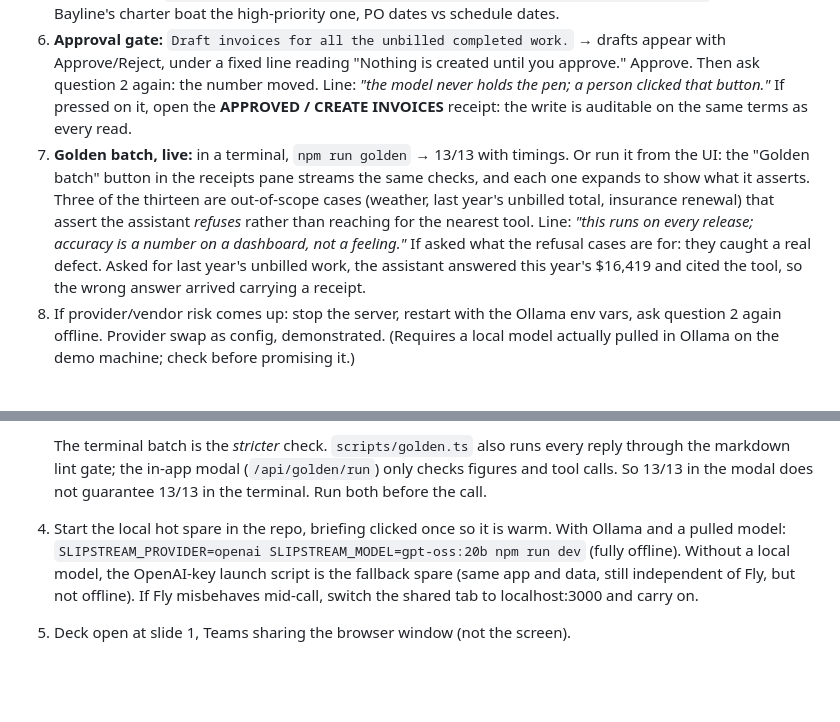
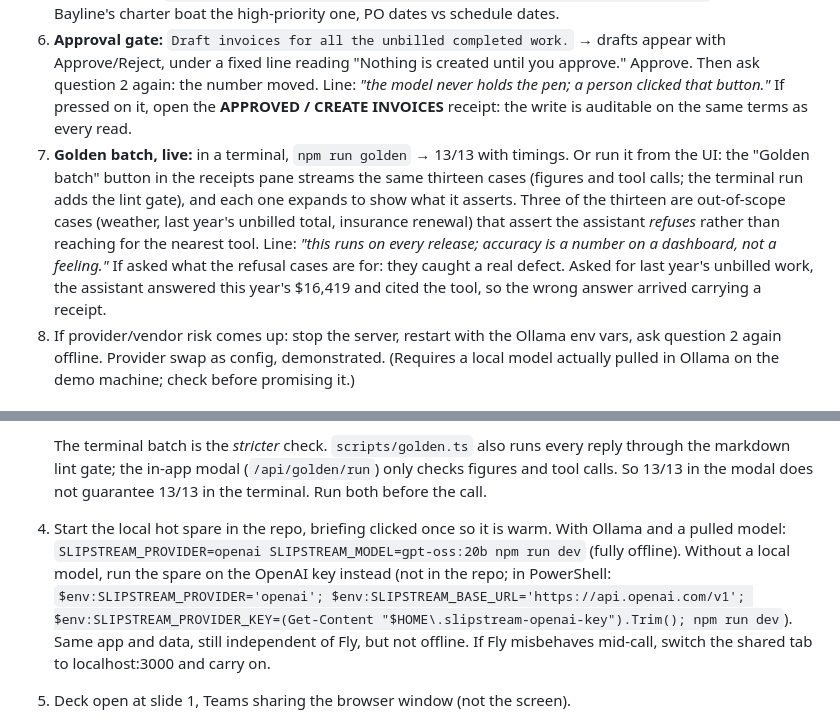
Before and after one commit to danfking/slipstream, a Markdown page: docs/DEMO.md, 2 parts joined by grey strips. Rendered like a GitHub page; blank space fills up the shorter version.

```diff
--- a/docs/DEMO.md
+++ b/docs/DEMO.md
@@ -12,7 +12,7 @@ Server up beforehand; `/api/health` badge visible in the header (model + date).
 4. **Ecosystem moment:** `Anything come in overnight?` → two Blu Voice Agent bookings and an engine no-start phoned in overnight. Line: *"the partner owns the phone; the record owns the truth; this is where it becomes visible."*
 5. **Blocked work:** `Which jobs are blocked waiting on parts? Flag any high-priority ones.` → six jobs, Bayline's charter boat the high-priority one, PO dates vs schedule dates.
 6. **Approval gate:** `Draft invoices for all the unbilled completed work.` → drafts appear with Approve/Reject, under a fixed line reading "Nothing is created until you approve." Approve. Then ask question 2 again: the number moved. Line: *"the model never holds the pen; a person clicked that button."* If pressed on it, open the **APPROVED / CREATE INVOICES** receipt: the write is auditable on the same terms as every read.
-7. **Golden batch, live:** in a terminal, `npm run golden` → 13/13 with timings. Or run it from the UI: the "Golden batch" button in the receipts pane streams the same checks, and each one expands to show what it asserts. Three of the thirteen are out-of-scope cases (weather, last year's unbilled total, insurance renewal) that assert the assistant *refuses* rather than reaching for the nearest tool. Line: *"this runs on every release; accuracy is a number on a dashboard, not a feeling."* If asked what the refusal cases are for: they caught a real defect. Asked for last year's unbilled work, the assistant answered this year's $16,419 and cited the tool, so the wrong answer arrived carrying a receipt.
+7. **Golden batch, live:** in a terminal, `npm run golden` → 13/13 with timings. Or run it from the UI: the "Golden batch" button in the receipts pane streams the same thirteen cases (figures and tool calls; the terminal run adds the lint gate), and each one expands to show what it asserts. Three of the thirteen are out-of-scope cases (weather, last year's unbilled total, insurance renewal) that assert the assistant *refuses* rather than reaching for the nearest tool. Line: *"this runs on every release; accuracy is a number on a dashboard, not a feeling."* If asked what the refusal cases are for: they caught a real defect. Asked for last year's unbilled work, the assistant answered this year's $16,419 and cited the tool, so the wrong answer arrived carrying a receipt.
 8. If provider/vendor risk comes up: stop the server, restart with the Ollama env vars, ask question 2 again offline. Provider swap as config, demonstrated. (Requires a local model actually pulled in Ollama on the demo machine; check before promising it.)
 
 ## Before you start
@@ -31,7 +31,7 @@ If the provider drops, the failure is a designed state: an outlined card with a
 3. Run the golden batch against the hosted app in a terminal. PowerShell, so `$env:GOLDEN_URL='https://slipstream-dk.fly.dev'; $env:GOLDEN_PASSCODE='...'; npm run golden` (the bash `VAR=x npm run` form does not work in this shell). This is also demo moment 7, so a fresh 13/13 is ready to show. Run it twice: `parts-blockers` is the one case with a history of intermittent failure (on the local open-weights model it failed whenever the model summarised without naming Bayline). On hosted `gpt-4o-mini` it has passed on every run so far, but the sample is small; a second run is the cheap insurance.
 
    The terminal batch is the *stricter* check. `scripts/golden.ts` also runs every reply through the markdown lint gate; the in-app modal (`/api/golden/run`) only checks figures and tool calls. So 13/13 in the modal does not guarantee 13/13 in the terminal. Run both before the call.
-4. Start the local hot spare in the repo, briefing clicked once so it is warm. With Ollama and a pulled model: `SLIPSTREAM_PROVIDER=openai SLIPSTREAM_MODEL=gpt-oss:20b npm run dev` (fully offline). Without a local model, the OpenAI-key launch script is the fallback spare (same app and data, still independent of Fly, but not offline). If Fly misbehaves mid-call, switch the shared tab to localhost:3000 and carry on.
+4. Start the local hot spare in the repo, briefing clicked once so it is warm. With Ollama and a pulled model: `SLIPSTREAM_PROVIDER=openai SLIPSTREAM_MODEL=gpt-oss:20b npm run dev` (fully offline). Without a local model, run the spare on the OpenAI key instead (not in the repo; in PowerShell: `$env:SLIPSTREAM_PROVIDER='openai'; $env:SLIPSTREAM_BASE_URL='https://api.openai.com/v1'; $env:SLIPSTREAM_PROVIDER_KEY=(Get-Content "$HOME\.slipstream-openai-key").Trim(); npm run dev`). Same app and data, still independent of Fly, but not offline. If Fly misbehaves mid-call, switch the shared tab to localhost:3000 and carry on.
 5. Deck open at slide 1, Teams sharing the browser window (not the screen).
 
 - Do not live-edit `golden.json` or the seed in the room.
```
Also changed, not shown: README.md (+1 -1 lines), docs/BRAND.md (+4 -4 lines).
